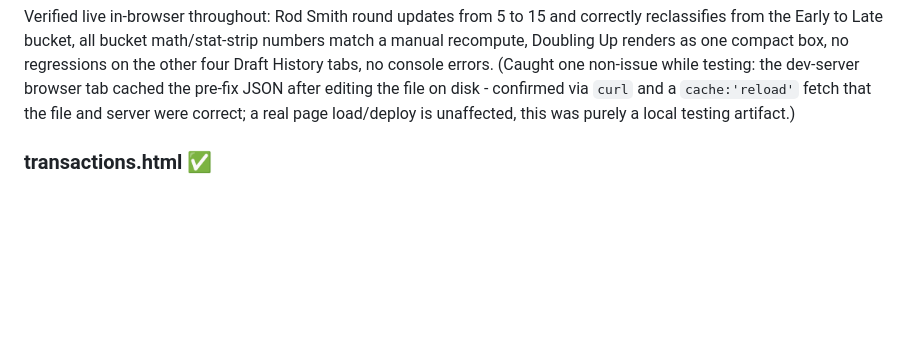
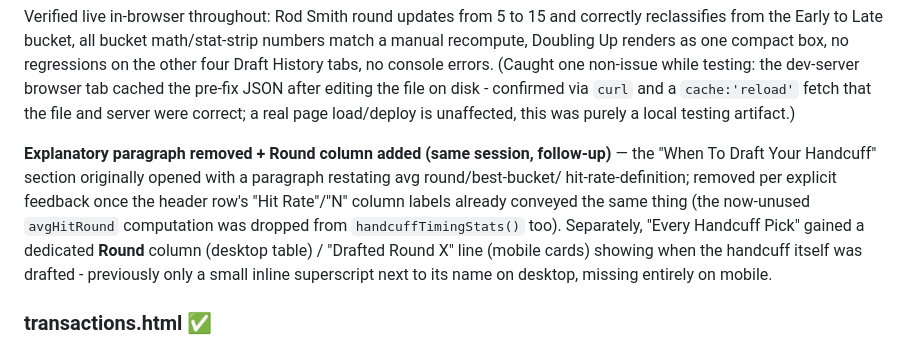
Before and after one commit to hunterzogg/nwl_site, a Markdown page: HANDOFF.md, the part around the change. GitHub-like rendering; blank space fills up the shorter version.

Commit message:
Update HANDOFF.md with paragraph removal and Round column
Documents dropping the When To Draft Your Handcuff explanatory
paragraph (redundant with the header row labels) and adding a
dedicated Round column/mobile line to Every Handcuff Pick.

Co-Authored-By: Claude Sonnet 5 <noreply@anthropic.com>

```diff
--- a/HANDOFF.md
+++ b/HANDOFF.md
@@ -249,6 +249,15 @@ errors. (Caught one non-issue while testing: the dev-server browser tab cached t
 after editing the file on disk - confirmed via `curl` and a `cache:'reload'` fetch that the file and
 server were correct; a real page load/deploy is unaffected, this was purely a local testing
 artifact.)
+
+**Explanatory paragraph removed + Round column added (same session, follow-up)** — the "When To
+Draft Your Handcuff" section originally opened with a paragraph restating avg round/best-bucket/
+hit-rate-definition; removed per explicit feedback once the header row's "Hit Rate"/"N" column
+labels already conveyed the same thing (the now-unused `avgHitRound` computation was dropped from
+`handcuffTimingStats()` too). Separately, "Every Handcuff Pick" gained a dedicated **Round** column
+(desktop table) / "Drafted Round X" line (mobile cards) showing when the handcuff itself was
+drafted - previously only a small inline superscript next to its name on desktop, missing entirely
+on mobile.
 
 ### transactions.html ✅
 Log, Trade Database, and Summary tables switch to stacked cards on mobile (see Design System → Responsive tables) — trade cards show both sides of the deal as separate lines since a trade doesn't compress to one line.
```
